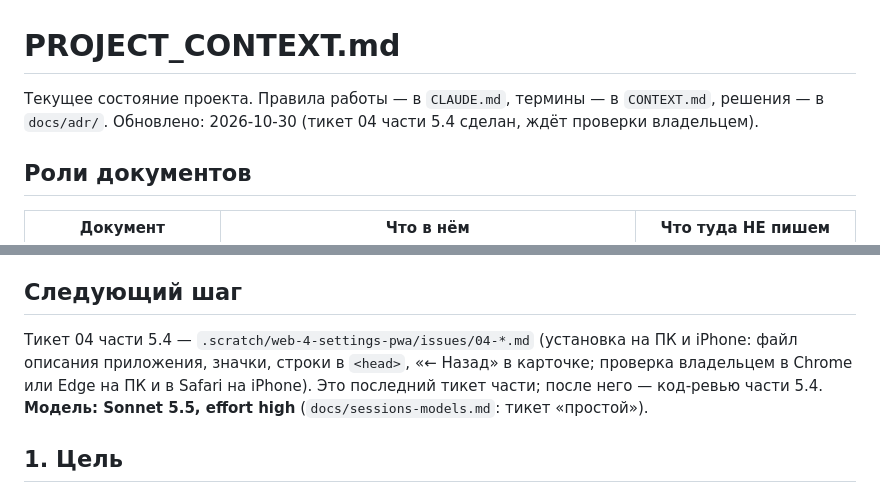
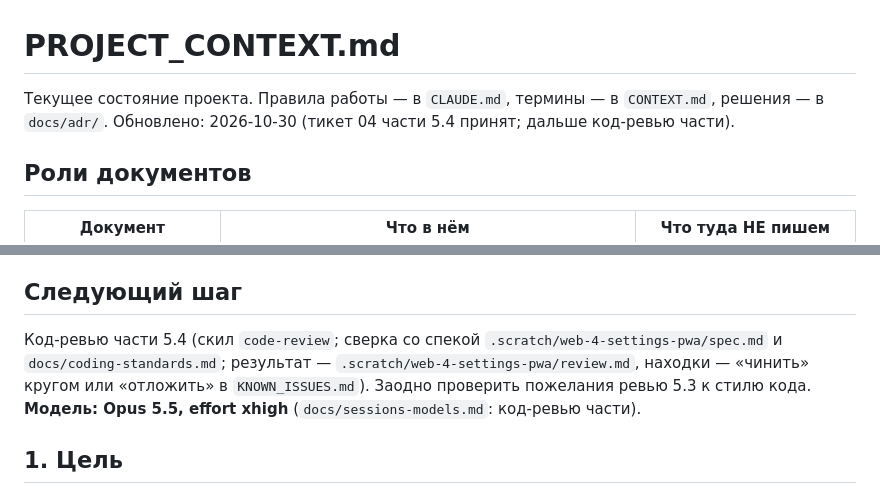
Before and after one commit to kukilvan/Telegram-bot, a Markdown page: PROJECT_CONTEXT.md, 2 parts joined by grey strips. GitHub-like rendering.

Commit message:
Часть 5.4: тикет 04 принят; следующий шаг — код-ревью части
Co-Authored-By: Claude Sonnet 5.5 <noreply@anthropic.com>

```diff
--- a/PROJECT_CONTEXT.md
+++ b/PROJECT_CONTEXT.md
@@ -1,6 +1,6 @@
 # PROJECT_CONTEXT.md
 
-Текущее состояние проекта. Правила работы — в `CLAUDE.md`, термины — в `CONTEXT.md`, решения — в `docs/adr/`. Обновлено: 2026-10-30 (тикет 04 части 5.4 сделан, ждёт проверки владельцем).
+Текущее состояние проекта. Правила работы — в `CLAUDE.md`, термины — в `CONTEXT.md`, решения — в `docs/adr/`. Обновлено: 2026-10-30 (тикет 04 части 5.4 принят; дальше код-ревью части).
 
 ## Роли документов
 
@@ -21,7 +21,7 @@ ADR на сегодня: 0001 один экземпляр — один влад
 
 ## Следующий шаг
 
-Тикет 04 части 5.4 — `.scratch/web-4-settings-pwa/issues/04-*.md` (установка на ПК и iPhone: файл описания приложения, значки, строки в `<head>`, «← Назад» в карточке; проверка владельцем в Chrome или Edge на ПК и в Safari на iPhone). Это последний тикет части; после него — код-ревью части 5.4. **Модель: Sonnet 5.5, effort high** (`docs/sessions-models.md`: тикет «простой»).
+Код-ревью части 5.4 (скил `code-review`; сверка со спекой `.scratch/web-4-settings-pwa/spec.md` и `docs/coding-standards.md`; результат — `.scratch/web-4-settings-pwa/review.md`, находки — «чинить» кругом или «отложить» в `KNOWN_ISSUES.md`). Заодно проверить пожелания ревью 5.3 к стилю кода. **Модель: Opus 5.5, effort xhigh** (`docs/sessions-models.md`: код-ревью части).
 
 ## 1. Цель
 
```
Also changed, not shown: other parts of PROJECT_CONTEXT.md (+1 -1 lines), 1 other file.
